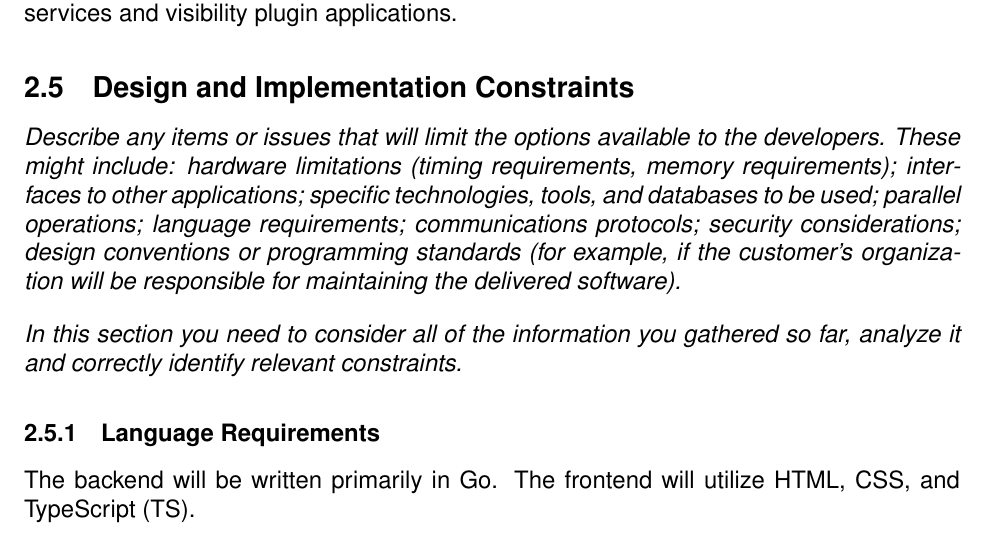
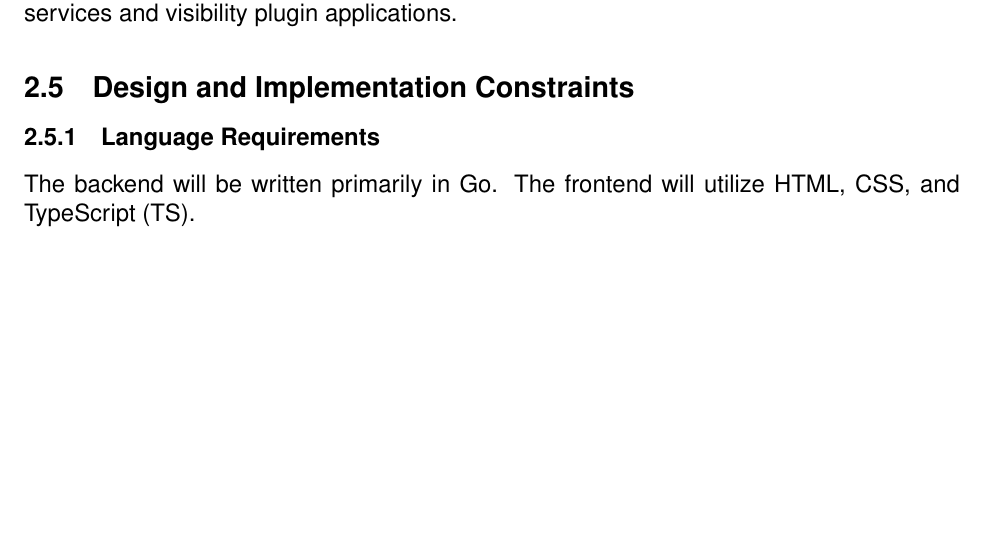
Before and after one commit to carbonic-app/doc, a LaTeX document (docs/requirements/srs.tex, which reads docs/requirements/tex/description.tex): part of page 9 of 16, cut so that both start at the same text, the shorter picture padded with empty space. Compiled offline with pdfLaTeX.

Commit message:
Remove directions text block

```diff
--- a/docs/requirements/tex/description.tex
+++ b/docs/requirements/tex/description.tex
@@ -50,7 +50,7 @@
         % \emph{Describe the environment in which the software will operate, including the hardware platform, operating system and versions, and any other software components or applications with which it must peacefully coexist. In this part, make sure to include a simple diagram that shows the major components of the overall system, subsystem interconnections, and external interface.\gnl As stated above, in at least one paragraph, describe the environment your system will have to operate in. Make sure to include the minimum platform requirements for your system.}
         \projectName\ will run in a \gls{kubernetes} cluster hosted on a cloud platform such as \gls{aws} or \gls{gcp}. The programs themselves will run as \gls{docker} containers. The compute nodes will need to be able to run several micro services and visibility plugin applications.
     \subsection{Design and Implementation Constraints}\label{sec:design-constraints}
-        \emph{Describe any items or issues that will limit the options available to the developers. These might include: hardware limitations (timing requirements, memory requirements); interfaces to other applications; specific technologies, tools, and databases to be used; parallel operations; language requirements; communications protocols; security considerations; design conventions or programming standards (for example, if the customer’s organization will be responsible for maintaining the delivered software).\gnl In this section you need to consider all of the information you gathered so far, analyze it and correctly identify relevant constraints.}
+        % \emph{Describe any items or issues that will limit the options available to the developers. These might include: hardware limitations (timing requirements, memory requirements); interfaces to other applications; specific technologies, tools, and databases to be used; parallel operations; language requirements; communications protocols; security considerations; design conventions or programming standards (for example, if the customer’s organization will be responsible for maintaining the delivered software).\gnl In this section you need to consider all of the information you gathered so far, analyze it and correctly identify relevant constraints.}
         \subsubsection{Language Requirements}\label{sec:language-requirements}
             The backend will be written primarily in \gls{go}. The frontend will utilize \acrshort{html}, \acrshort{css}, and \acrfull{ts}.
         \subsubsection{Technology Stack}\label{sec:technology-stack}
```
